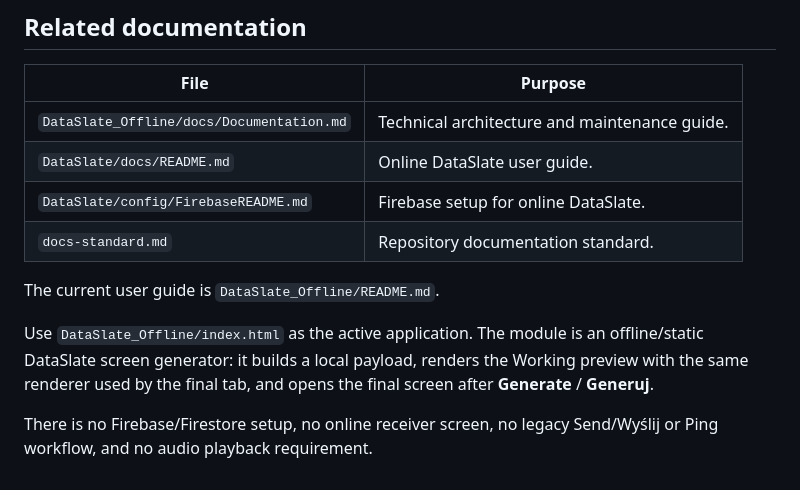
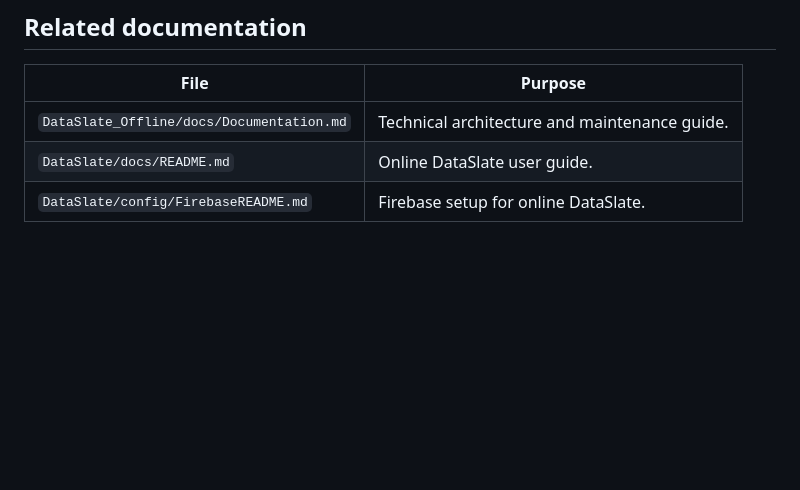
Before and after one commit to CuteLittleGoat/rpg-dataslate-relay, a Markdown page: DataSlate_Offline/docs/README.md, the part around the change. Drawn GitHub-style; blank space fills up the shorter version.

Commit message:
Clean DataSlate Offline README

```diff
--- a/DataSlate_Offline/docs/README.md
+++ b/DataSlate_Offline/docs/README.md
@@ -133,10 +133,3 @@ Keep assets in the module folder so the offline page can load them without exter
 | `DataSlate_Offline/docs/Documentation.md` | Technical architecture and maintenance guide. |
 | `DataSlate/docs/README.md` | Online DataSlate user guide. |
 | `DataSlate/config/FirebaseREADME.md` | Firebase setup for online DataSlate. |
-| `docs-standard.md` | Repository documentation standard. |# DataSlate Offline docs
-
-The current user guide is `DataSlate_Offline/README.md`.
-
-Use `DataSlate_Offline/index.html` as the active application. The module is an offline/static DataSlate screen generator: it builds a local payload, renders the Working preview with the same renderer used by the final tab, and opens the final screen after **Generate** / **Generuj**.
-
-There is no Firebase/Firestore setup, no online receiver screen, no legacy Send/Wyślij or Ping workflow, and no audio playback requirement.
```
